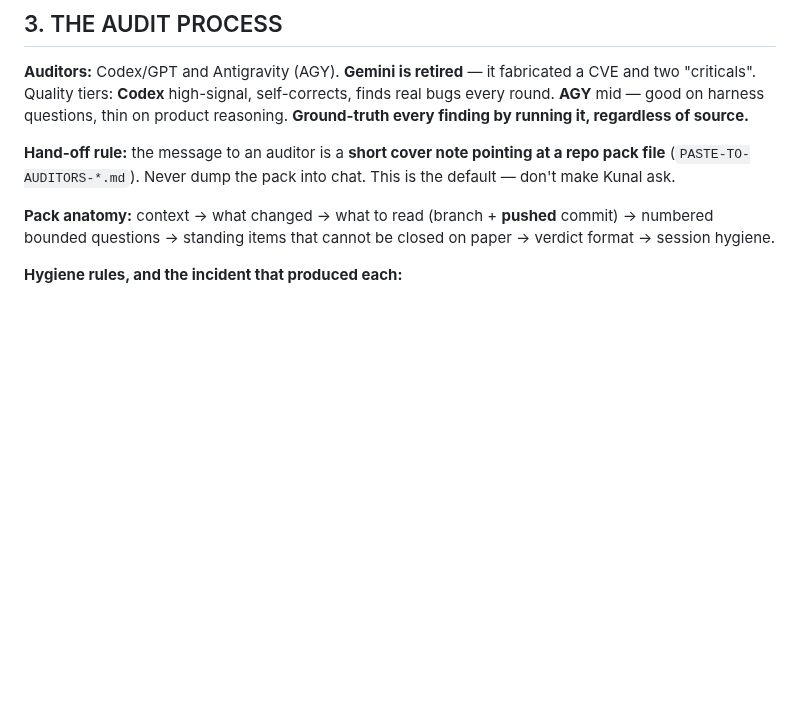
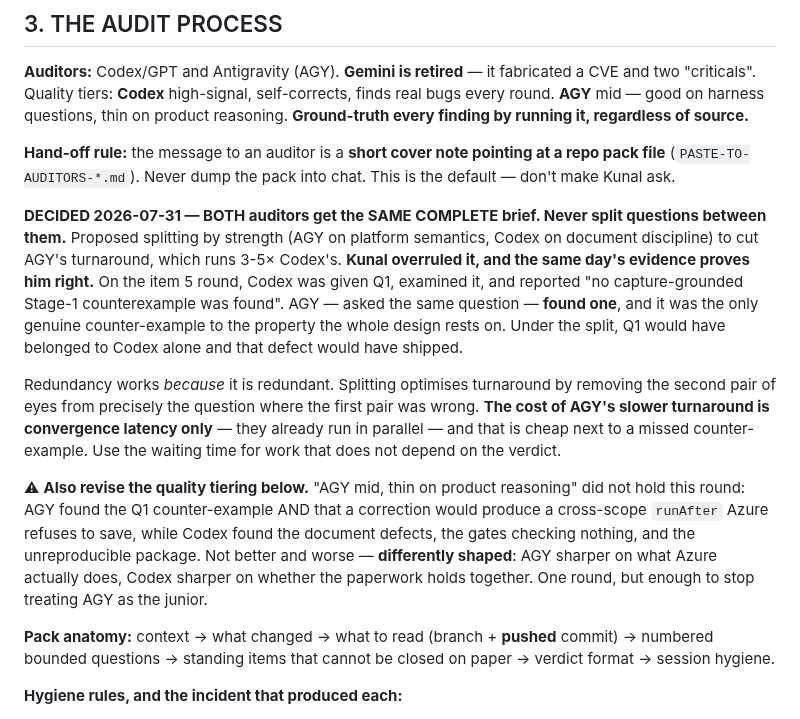
Before and after one commit to bangonbrows/bob-stock, a Markdown page: HANDOVER.md, the part around the change. GitHub-like rendering; blank space fills up the shorter version.

Commit message:
Process: both auditors always get the SAME complete brief (Kunal 2026-07-31)
Claude proposed splitting questions by strength to cut AGY's 3-5x turnaround.
Kunal overruled it and the same day's evidence proves him right: Codex was asked
Q1, examined it, and reported no counter-example found. AGY, asked the same
question, found one — the only genuine counter-example to the property the whole
design rests on. Under the split, Q1 would have been Codex's alone and the defect
would have shipped.

Redundancy works because it is redundant. Splitting optimises turnaround by
removing the second pair of eyes from exactly the question where the first pair
was wrong. AGY's slower turnaround costs convergence latency only — they run in
parallel — which is cheap next to a missed counter-example.

Also flags the quality tiering for revision: not better/worse but differently
shaped. AGY sharper on what Azure actually does, Codex sharper on whether the
paperwork holds together.

```diff
--- a/HANDOVER.md
+++ b/HANDOVER.md
@@ -94,6 +94,26 @@ It now carries a supersession banner. Do not follow it.
 
 **Hand-off rule:** the message to an auditor is a **short cover note pointing at a repo pack file**
 (`PASTE-TO-AUDITORS-*.md`). Never dump the pack into chat. This is the default — don't make Kunal ask.
+
+**DECIDED 2026-07-31 — BOTH auditors get the SAME COMPLETE brief. Never split questions between
+them.** Proposed splitting by strength (AGY on platform semantics, Codex on document discipline) to
+cut AGY's turnaround, which runs 3-5× Codex's. **Kunal overruled it, and the same day's evidence
+proves him right.** On the item 5 round, Codex was given Q1, examined it, and reported "no
+capture-grounded Stage-1 counterexample was found". AGY — asked the same question — **found one**, and
+it was the only genuine counter-example to the property the whole design rests on. Under the split,
+Q1 would have belonged to Codex alone and that defect would have shipped.
+
+Redundancy works *because* it is redundant. Splitting optimises turnaround by removing the second pair
+of eyes from precisely the question where the first pair was wrong. **The cost of AGY's slower
+turnaround is convergence latency only** — they already run in parallel — and that is cheap next to a
+missed counter-example. Use the waiting time for work that does not depend on the verdict.
+
+⚠ **Also revise the quality tiering below.** "AGY mid, thin on product reasoning" did not hold this
+round: AGY found the Q1 counter-example AND that a correction would produce a cross-scope `runAfter`
+Azure refuses to save, while Codex found the document defects, the gates checking nothing, and the
+unreproducible package. Not better and worse — **differently shaped**: AGY sharper on what Azure
+actually does, Codex sharper on whether the paperwork holds together. One round, but enough to stop
+treating AGY as the junior.
 
 **Pack anatomy:** context → what changed → what to read (branch + **pushed** commit) → numbered
 bounded questions → standing items that cannot be closed on paper → verdict format → session hygiene.
```
